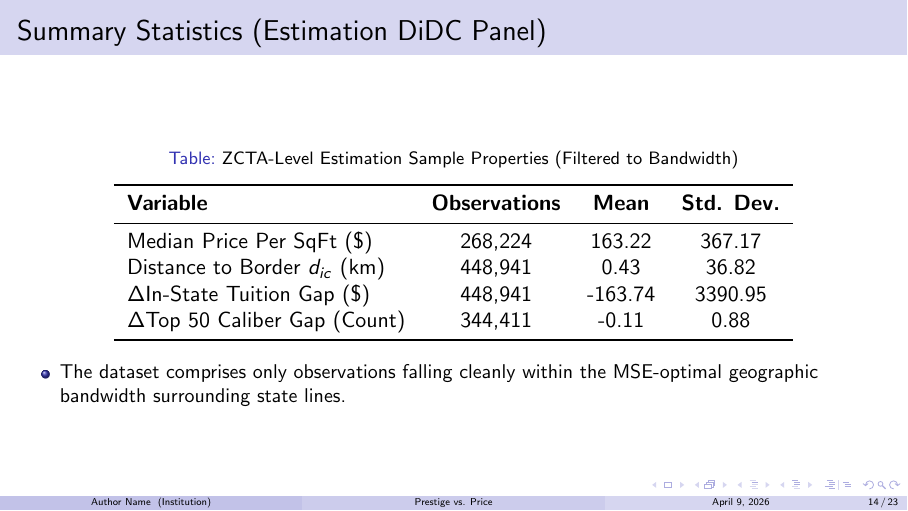
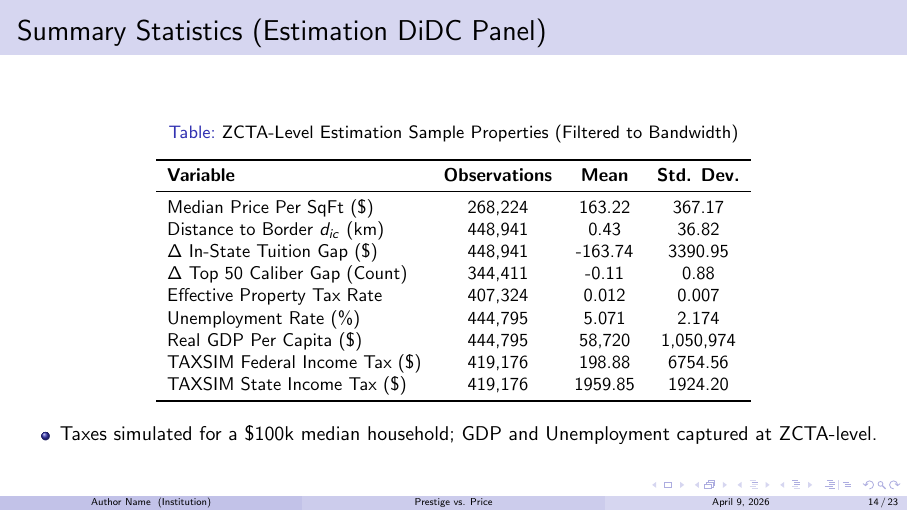
Before and after one commit to cchun003/4200_Panel, LaTeX slides (presentation.tex): page 14 of 23. Compiled offline with pdfLaTeX.

Commit message:
docs: include covariates in summary statistics table

```diff
--- a/presentation.tex
+++ b/presentation.tex
@@ -186,21 +186,26 @@
     \begin{table}
         \centering
         \caption{ZCTA-Level Estimation Sample Properties (Filtered to Bandwidth)}
-        \resizebox{0.8\textwidth}{!}{
-            \begin{tabular}{lcccc}
+        \resizebox{0.7\textwidth}{!}{
+            \begin{tabular}{lccc}
                 \toprule
                 \textbf{Variable} & \textbf{Observations} & \textbf{Mean} & \textbf{Std. Dev.} \\
                 \midrule
-                $\text{Median Price Per SqFt (\$)}$ & 268,224 & 163.22 & 367.17 \\
-                $\text{Distance to Border } d_{ic} \text{ (km)}$ & 448,941 & 0.43 & 36.82 \\
-                $\Delta \text{In-State Tuition Gap (\$)}$ & 448,941 & -163.74 & 3390.95 \\
-                $\Delta \text{Top 50 Caliber Gap (Count)}$ & 344,411 & -0.11 & 0.88 \\
+                Median Price Per SqFt (\$) & 268,224 & 163.22 & 367.17 \\
+                Distance to Border $d_{ic}$ (km) & 448,941 & 0.43 & 36.82 \\
+                $\Delta$ In-State Tuition Gap (\$) & 448,941 & -163.74 & 3390.95 \\
+                $\Delta$ Top 50 Caliber Gap (Count) & 344,411 & -0.11 & 0.88 \\
+                Effective Property Tax Rate & 407,324 & 0.012 & 0.007 \\
+                Unemployment Rate (\%) & 444,795 & 5.071 & 2.174 \\
+                Real GDP Per Capita (\$) & 444,795 & 58,720 & 1,050,974 \\
+                TAXSIM Federal Income Tax (\$) & 419,176 & 198.88 & 6754.56 \\
+                TAXSIM State Income Tax (\$) & 419,176 & 1959.85 & 1924.20 \\
                 \bottomrule
             \end{tabular}
         }
     \end{table}
     \begin{itemize}
-        \item The dataset comprises only observations falling cleanly within the MSE-optimal geographic bandwidth surrounding state lines.
+        \item Taxes simulated for a \$100k median household; GDP and Unemployment captured at ZCTA-level.
     \end{itemize}
 \end{frame}
 
```
